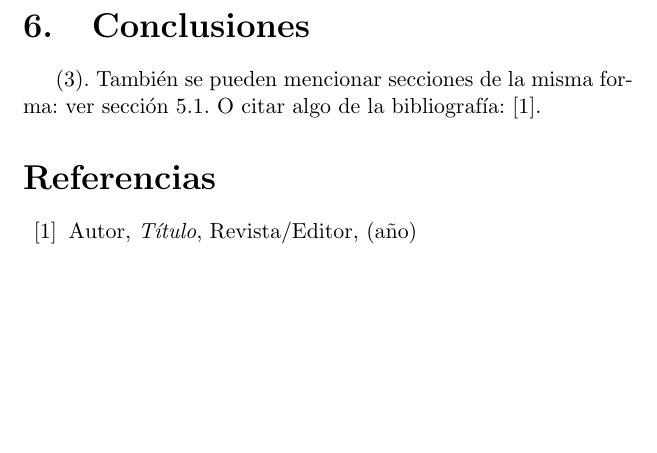
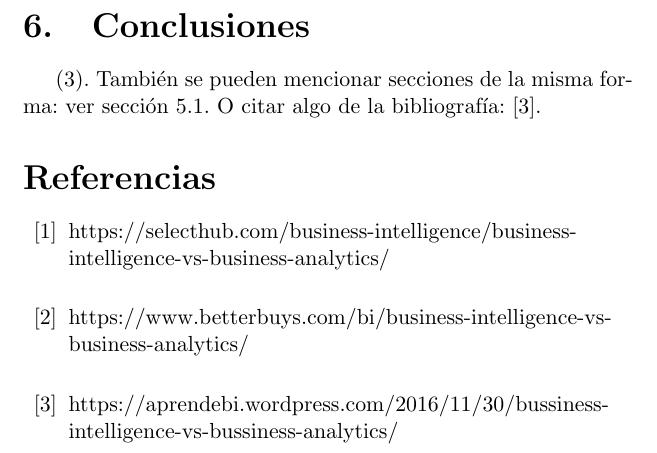
Before and after one commit to J-Alfaro/Trabajo-de-Investigacion-Nro-01-Inteligencia-de-Negocios, a LaTeX document (Trabajo-Investigación-U-I.tex, which reads Secciones/Actividad01.tex): part of page 6 of 6, cut so that both start at the same text, the shorter picture padded with empty space. Compiled offline with pdfLaTeX.

Commit message:
Update Actividad01.tex

```diff
--- a/Secciones/Actividad01.tex
+++ b/Secciones/Actividad01.tex
@@ -119,7 +119,11 @@ También se pueden mencionar secciones de la misma forma: ver sección
 %-----------------------------------------------------------------
 \begin{thebibliography}{99}
 
-\bibitem{Cd94} Autor, \emph{Título}, Revista/Editor, (año)
+\bibitem{Cd94} https://selecthub.com/business-intelligence/business-intelligence-vs-business-analytics/
+\\
+\bibitem{Cd94} https://www.betterbuys.com/bi/business-intelligence-vs-business-analytics/
+\\
+\bibitem{Cd94} https://aprendebi.wordpress.com/2016/11/30/bussiness-intelligence-vs-bussiness-analytics/
 
 \end{thebibliography}
 
```
